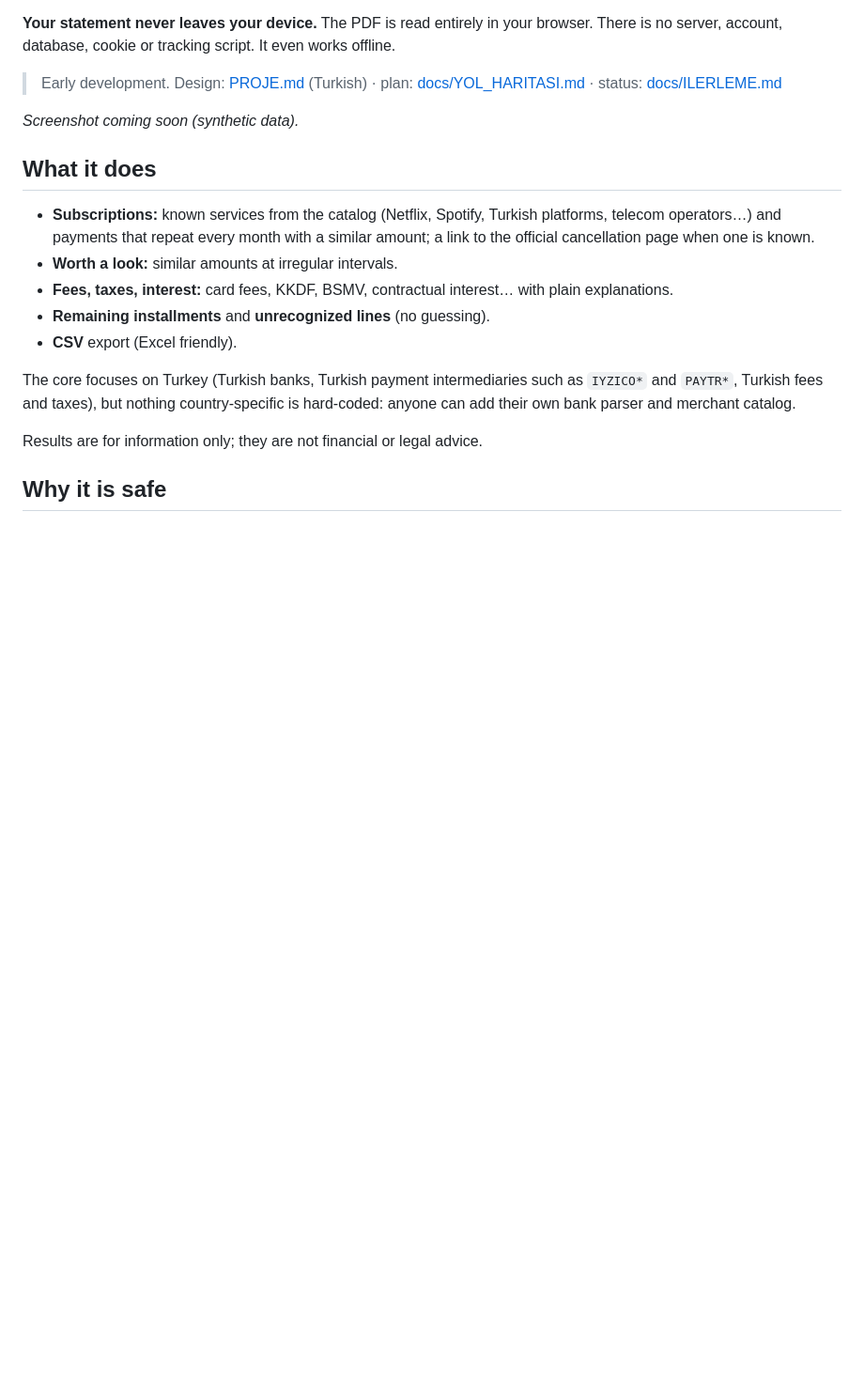
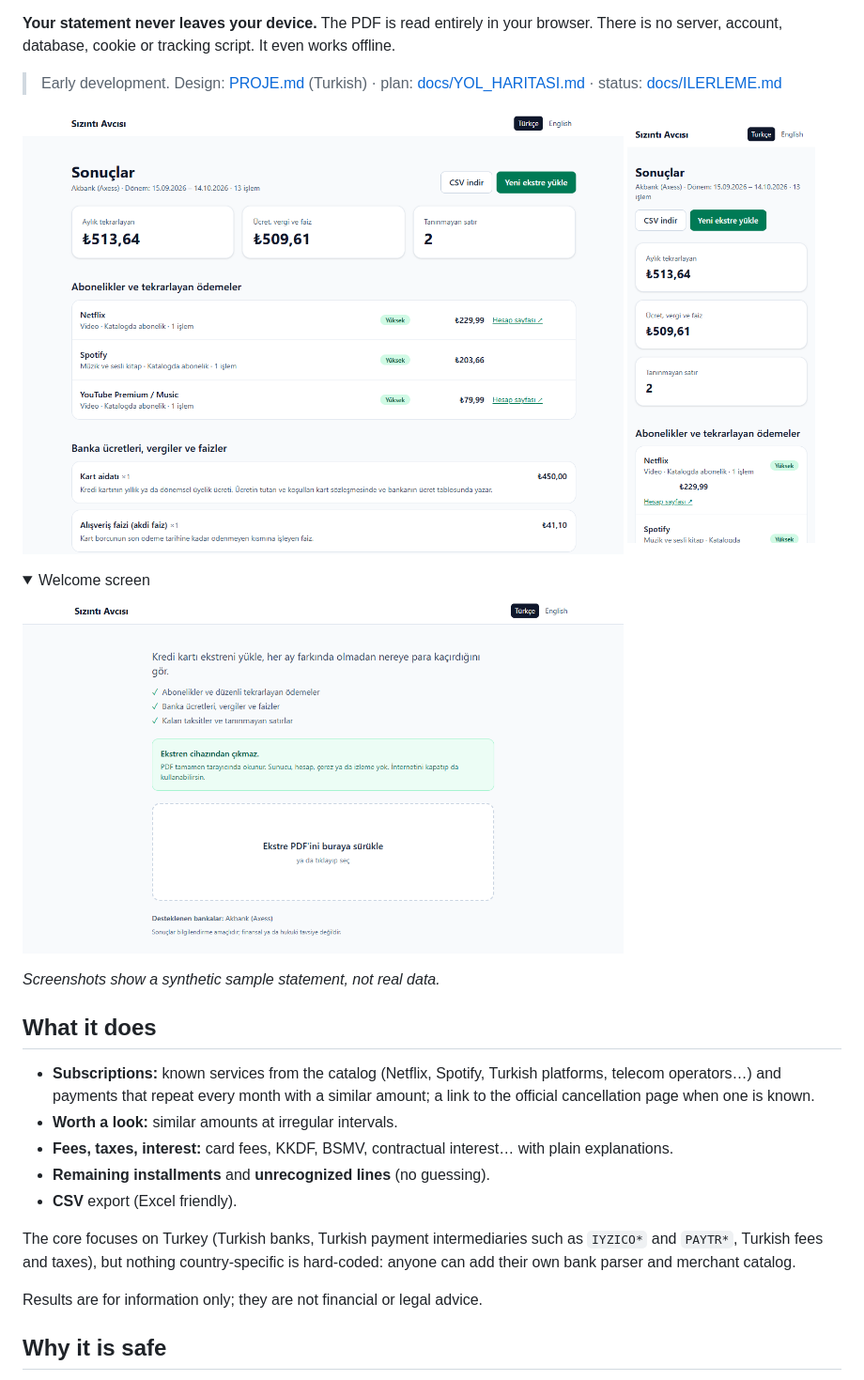
Before and after one commit to emrealmaa/bill-leak-hunter, a Markdown page: README.md, the part around the change. Shown at 94% size. Drawn GitHub-style; pictures changed too: docs/images/karsilama-masaustu.png (added), docs/images/sonuc-masaustu.png (added), docs/images/sonuc-mobil.png (added); folded sections open; blank space fills up the shorter version.

Commit message:
docs: README ekran görüntüleri (sentetik veri) (#16)
Claude-Session: https://claude.ai/code/session_01AefwdaLJi6Rwcb7F36nxkN

Co-authored-by: Claude Opus 5.5 <noreply@anthropic.com>

```diff
--- a/README.md
+++ b/README.md
@@ -12,8 +12,18 @@ server, account, database, cookie or tracking script. It even works offline.
 
 > Early development. Design: [PROJE.md](PROJE.md) (Turkish) · plan: [docs/YOL_HARITASI.md](docs/YOL_HARITASI.md) · status: [docs/ILERLEME.md](docs/ILERLEME.md)
 
-<!-- SCREENSHOT: to be taken with synthetic data (never a real statement). -->
-_Screenshot coming soon (synthetic data)._
+<!-- Screenshots use SYNTHETIC data only (tests/fixtures), never a real statement. -->
+<p>
+  <img src="docs/images/sonuc-masaustu.png" alt="Results screen with synthetic data: monthly recurring total, fees, subscriptions" width="640" />
+  <img src="docs/images/sonuc-mobil.png" alt="Results screen on mobile (synthetic data)" width="200" />
+</p>
+
+<details>
+<summary>Welcome screen</summary>
+<img src="docs/images/karsilama-masaustu.png" alt="Welcome screen with privacy note and drop zone" width="640" />
+</details>
+
+_Screenshots show a synthetic sample statement, not real data._
 
 ## What it does
 
```
Also changed, not shown: README.tr.md (+12 -2 lines), docs/ILERLEME.md (+1 -1 lines).
